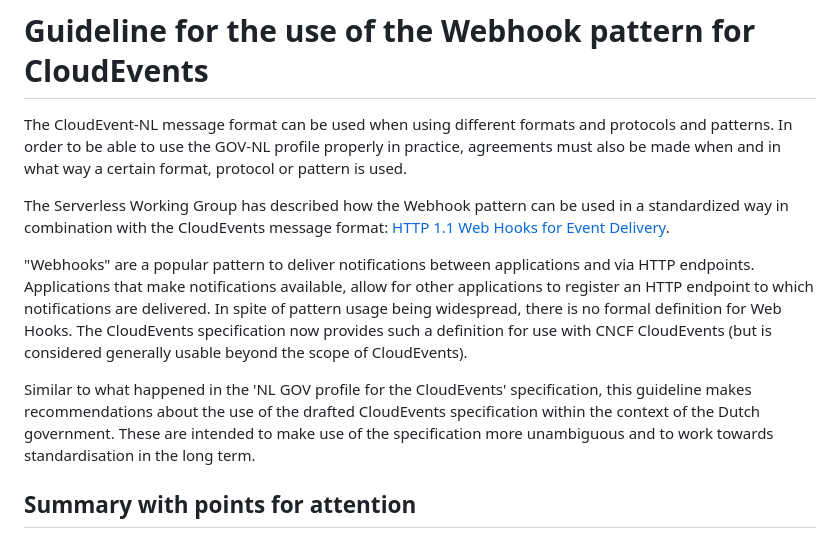
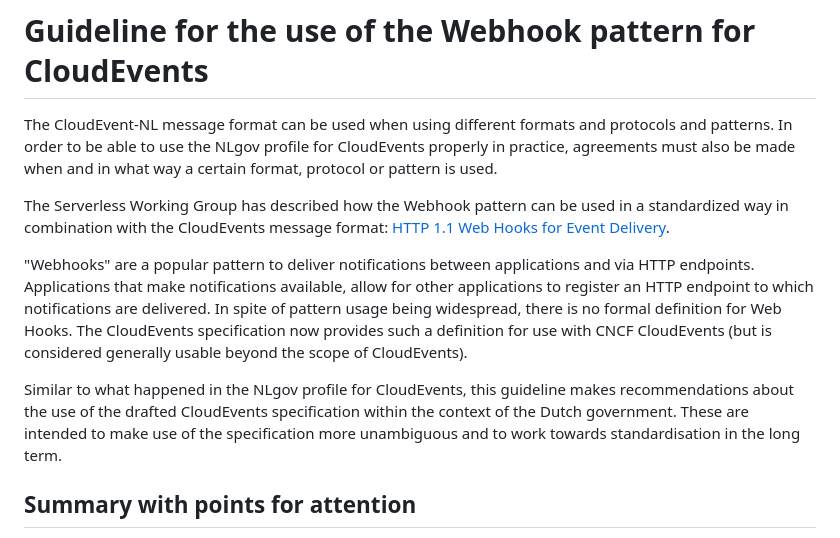
Before and after one commit to Logius-standaarden/CloudEvents-NL-Guidelines, a Markdown page: NL-GOV-Guideline-for-CloudEvents-Webhook.md, the part around the change. GitHub-like rendering.

Commit message:
Beheer: gebruik NLgov notatie voor namen van standaarden

```diff
--- a/NL-GOV-Guideline-for-CloudEvents-Webhook.md
+++ b/NL-GOV-Guideline-for-CloudEvents-Webhook.md
@@ -1,12 +1,12 @@
 # Guideline for the use of the Webhook pattern for CloudEvents
 
-The CloudEvent-NL message format can be used when using different formats and protocols and patterns. In order to be able to use the GOV-NL profile properly in practice, agreements must also be made when and in what way a certain format, protocol or pattern is used.
+The CloudEvent-NL message format can be used when using different formats and protocols and patterns. In order to be able to use the NLgov profile for CloudEvents properly in practice, agreements must also be made when and in what way a certain format, protocol or pattern is used.
 
 The Serverless Working Group has described how the Webhook pattern can be used in a standardized way in combination with the CloudEvents message format: [HTTP 1.1 Web Hooks for Event Delivery](https://github.com/cloudevents/spec/blob/v1.0.1/http-webhook.md).
 
 "Webhooks" are a popular pattern to deliver notifications between applications and via HTTP endpoints. Applications that make notifications available, allow for other applications to register an HTTP endpoint to which notifications are delivered. In spite of pattern usage being widespread, there is no formal definition for Web Hooks. The CloudEvents specification now provides such a definition for use with CNCF CloudEvents (but is considered generally usable beyond the scope of CloudEvents).
 
-Similar to what happened in the 'NL GOV profile for the CloudEvents' specification, this guideline makes recommendations about the use of the drafted CloudEvents specification within the context of the Dutch government. These are intended to make use of the specification more unambiguous and to work towards standardisation in the long term.
+Similar to what happened in the NLgov profile for CloudEvents, this guideline makes recommendations about the use of the drafted CloudEvents specification within the context of the Dutch government. These are intended to make use of the specification more unambiguous and to work towards standardisation in the long term.
 
 ## Summary with points for attention
 
```
Also changed, not shown: NL-GOV-Guideline-for-CloudEvents-HTTP.md (+2 -3 lines), NL-GOV-Guideline-for-CloudEvents-JSON.md (+2 -2 lines).
